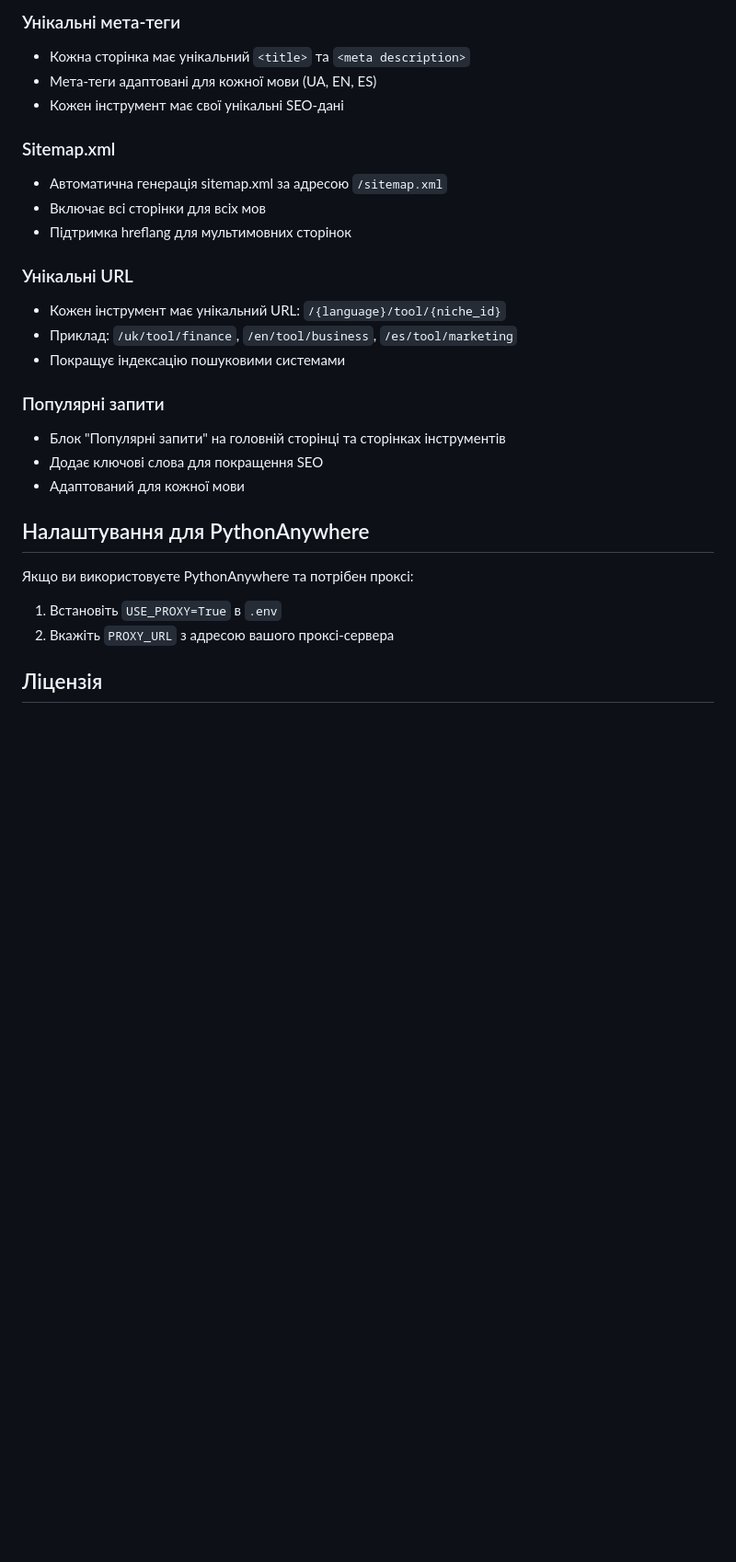
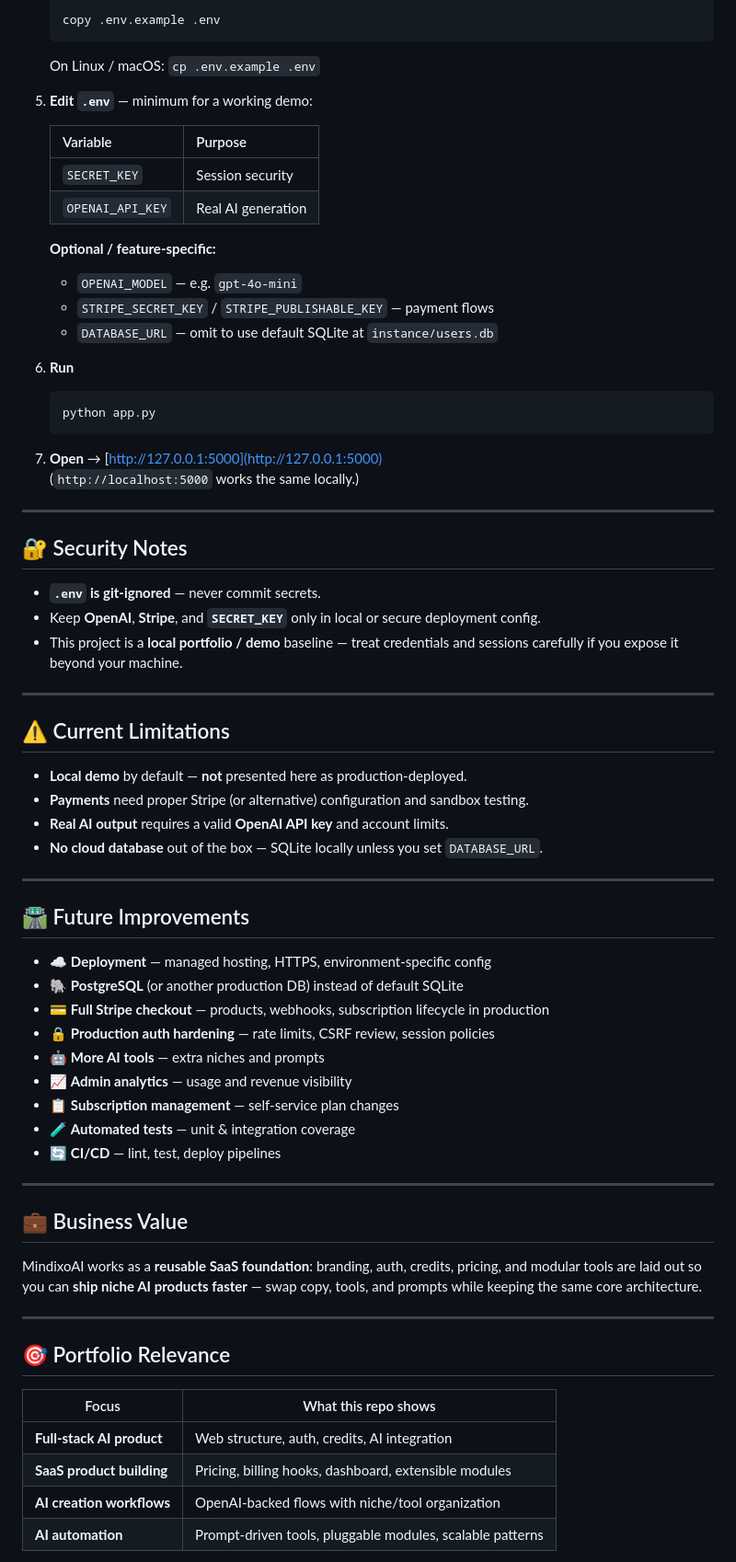
Before and after one commit to vodolij888Igor/ai-multi-tool-saas-boilerplate, a Markdown page: README.md, the part around the change printed below. Shown: that part at 92% size. GitHub-like rendering; blank space fills up the shorter version.

````diff
--- a/README.md
+++ b/README.md
@@ -142,29 +113,77 @@ AI_Multi_Tool/
 
-### Унікальні мета-теги
-- Кожна сторінка має унікальний `<title>` та `<meta description>`
-- Мета-теги адаптовані для кожної мови (UA, EN, ES)
-- Кожен інструмент має свої унікальні SEO-дані
+   ```bash
+   copy .env.example .env
+   ```
 
-### Sitemap.xml
-- Автоматична генерація sitemap.xml за адресою `/sitemap.xml`
-- Включає всі сторінки для всіх мов
-- Підтримка hreflang для мультимовних сторінок
+   On Linux / macOS: `cp .env.example .env`
 
-### Унікальні URL
-- Кожен інструмент має унікальний URL: `/{language}/tool/{niche_id}`
-- Приклад: `/uk/tool/finance`, `/en/tool/business`, `/es/tool/marketing`
-- Покращує індексацію пошуковими системами
+5. **Edit `.env`** — minimum for a working demo:
 
-### Популярні запити
-- Блок "Популярні запити" на головній сторінці та сторінках інструментів
-- Додає ключові слова для покращення SEO
-- Адаптований для кожної мови
+   | Variable | Purpose |
+   | --- | --- |
+   | `SECRET_KEY` | Session security |
+   | `OPENAI_API_KEY` | Real AI generation |
 
-## Налаштування для PythonAnywhere
+   **Optional / feature-specific:**
 
-Якщо ви використовуєте PythonAnywhere та потрібен проксі:
+   - `OPENAI_MODEL` — e.g. `gpt-4o-mini`
+   - `STRIPE_SECRET_KEY` / `STRIPE_PUBLISHABLE_KEY` — payment flows
+   - `DATABASE_URL` — omit to use default SQLite at `instance/users.db`
 
-1. Встановіть `USE_PROXY=True` в `.env`
-2. Вкажіть `PROXY_URL` з адресою вашого проксі-сервера
+6. **Run**
 
-## Ліцензія
+   ```bash
+   python app.py
+   ```
+
+7. **Open** → [http://127.0.0.1:5000](http://127.0.0.1:5000)
+   (`http://localhost:5000` works the same locally.)
+
+---
+
+## 🔐 Security Notes
+
+- **`.env` is git-ignored** — never commit secrets.
+- Keep **OpenAI**, **Stripe**, and **`SECRET_KEY`** only in local or secure deployment config.
+- This project is a **local portfolio / demo** baseline — treat credentials and sessions carefully if you expose it beyond your machine.
+
+---
+
+## ⚠️ Current Limitations
+
+- **Local demo** by default — **not** presented here as production-deployed.
+- **Payments** need proper Stripe (or alternative) configuration and sandbox testing.
+- **Real AI output** requires a valid **OpenAI API key** and account limits.
+- **No cloud database** out of the box — SQLite locally unless you set `DATABASE_URL`.
+
+---
+
+## 🛣 Future Improvements
+
+- ☁️ **Deployment** — managed hosting, HTTPS, environment-specific config
+- 🐘 **PostgreSQL** (or another production DB) instead of default SQLite
+- 💳 **Full Stripe checkout** — products, webhooks, subscription lifecycle in production
+- 🔒 **Production auth hardening** — rate limits, CSRF review, session policies
+- 🤖 **More AI tools** — extra niches and prompts
+- 📈 **Admin analytics** — usage and revenue visibility
+- 📋 **Subscription management** — self-service plan changes
+- 🧪 **Automated tests** — unit & integration coverage
+- 🔄 **CI/CD** — lint, test, deploy pipelines
+
+---
+
+## 💼 Business Value
+
+MindixoAI works as a **reusable SaaS foundation**: branding, auth, credits, pricing, and modular tools are laid out so you can **ship niche AI products faster** — swap copy, tools, and prompts while keeping the same core architecture.
+
+---
+
+## 🎯 Portfolio Relevance
+
+| Focus | What this repo shows |
+| --- | --- |
+| **Full-stack AI product** | Web structure, auth, credits, AI integration |
+| **SaaS product building** | Pricing, billing hooks, dashboard, extensible modules |
+| **AI creation workflows** | OpenAI-backed flows with niche/tool organization |
+| **AI automation** | Prompt-driven tools, pluggable modules, scalable patterns |
+
````
Also changed, not shown: other parts of README.md (+93 -111 lines), docs/images/mindixo-dashboard.png (added), docs/images/mindixo-homepage.png (added), docs/images/mindixo-pricing.png (added).
